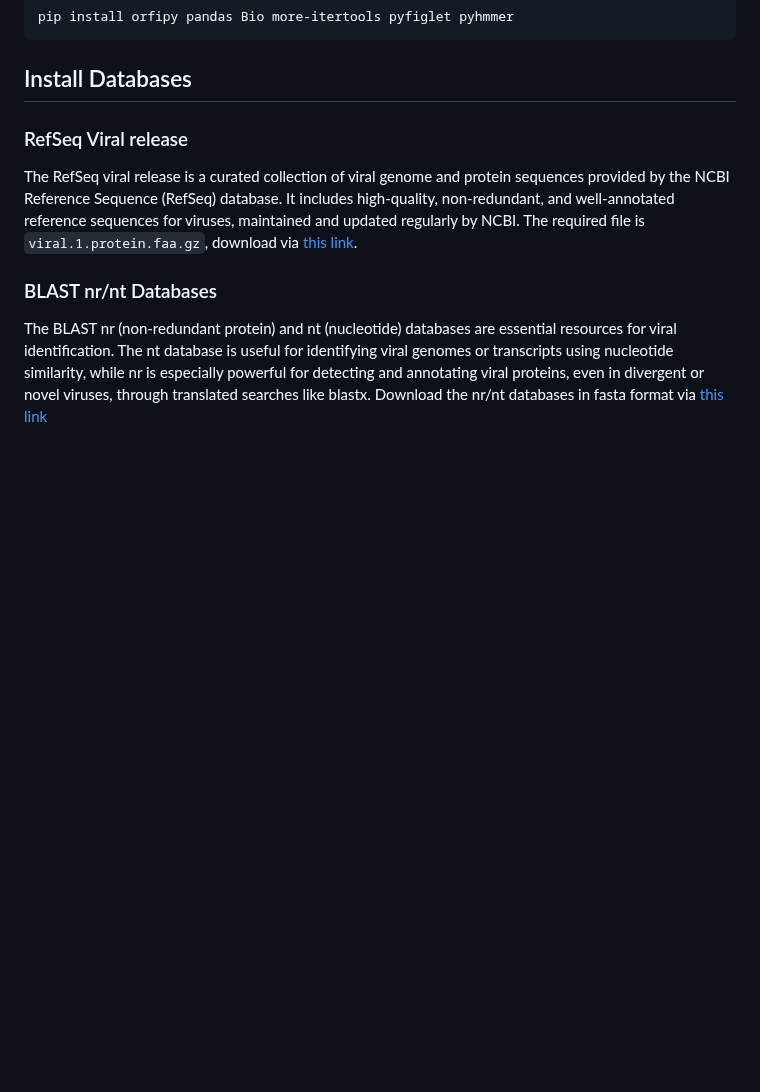
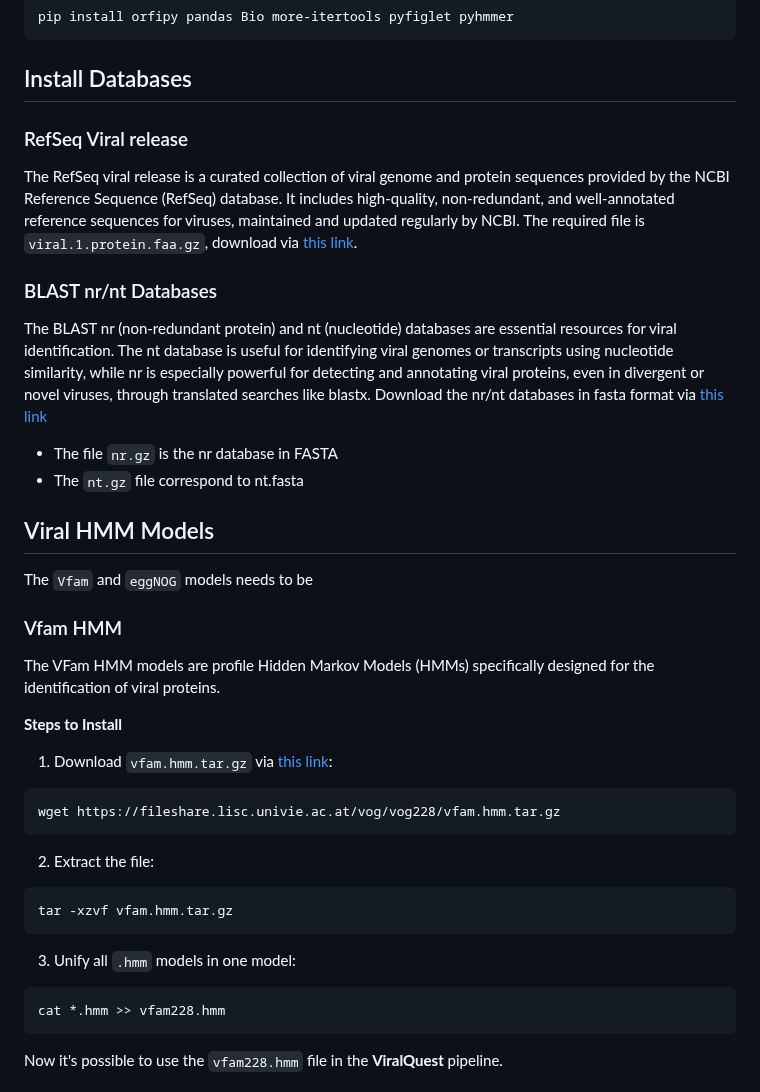
Before and after one commit to gabrielvpina/viralquest, a Markdown page: README.md, the part around one of its changes. Rendered like a GitHub page; blank space fills up the shorter version.

````diff
--- a/README.md
+++ b/README.md
@@ -44,11 +45,34 @@ pip install orfipy pandas Bio more-itertools pyfiglet pyhmmer
 ```
 
 ## Install Databases
+
 ### RefSeq Viral release
 The RefSeq viral release is a curated collection of viral genome and protein sequences provided by the NCBI Reference Sequence (RefSeq) database. It includes high-quality, non-redundant, and well-annotated reference sequences for viruses, maintained and updated regularly by NCBI. The required file is `viral.1.protein.faa.gz`, download via [this link](https://ftp.ncbi.nlm.nih.gov/refseq/release/viral/viral.1.protein.faa.gz).
+
 ### BLAST nr/nt Databases
 The BLAST nr (non-redundant protein) and nt (nucleotide) databases are essential resources for viral identification. The nt database is useful for identifying viral genomes or transcripts using nucleotide similarity, while nr is especially powerful for detecting and annotating viral proteins, even in divergent or novel viruses, through translated searches like blastx.
 Download the nr/nt databases in fasta format via [this link](https://ftp.ncbi.nlm.nih.gov/blast/db/FASTA/)
+- The file `nr.gz` is the nr database in FASTA
+- The `nt.gz` file correspond to nt.fasta
 
+## Viral HMM Models
+The `Vfam` and `eggNOG` models needs to be
 
+### Vfam HMM
+The VFam HMM models are profile Hidden Markov Models (HMMs) specifically designed for the identification of viral proteins.
 
+**Steps to Install**
+1) Download `vfam.hmm.tar.gz` via [this link](https://fileshare.lisc.univie.ac.at/vog/vog228/vfam.hmm.tar.gz):
+```
+wget https://fileshare.lisc.univie.ac.at/vog/vog228/vfam.hmm.tar.gz
+```
+2) Extract the file:
+```
+tar -xzvf vfam.hmm.tar.gz
+```
+3) Unify all `.hmm` models in one model:
+```
+cat *.hmm >> vfam228.hmm
+```
+Now it's possible to use the `vfam228.hmm` file in the **ViralQuest** pipeline.
+
````
Also changed, not shown: other parts of README.md (+37 -0 lines).
